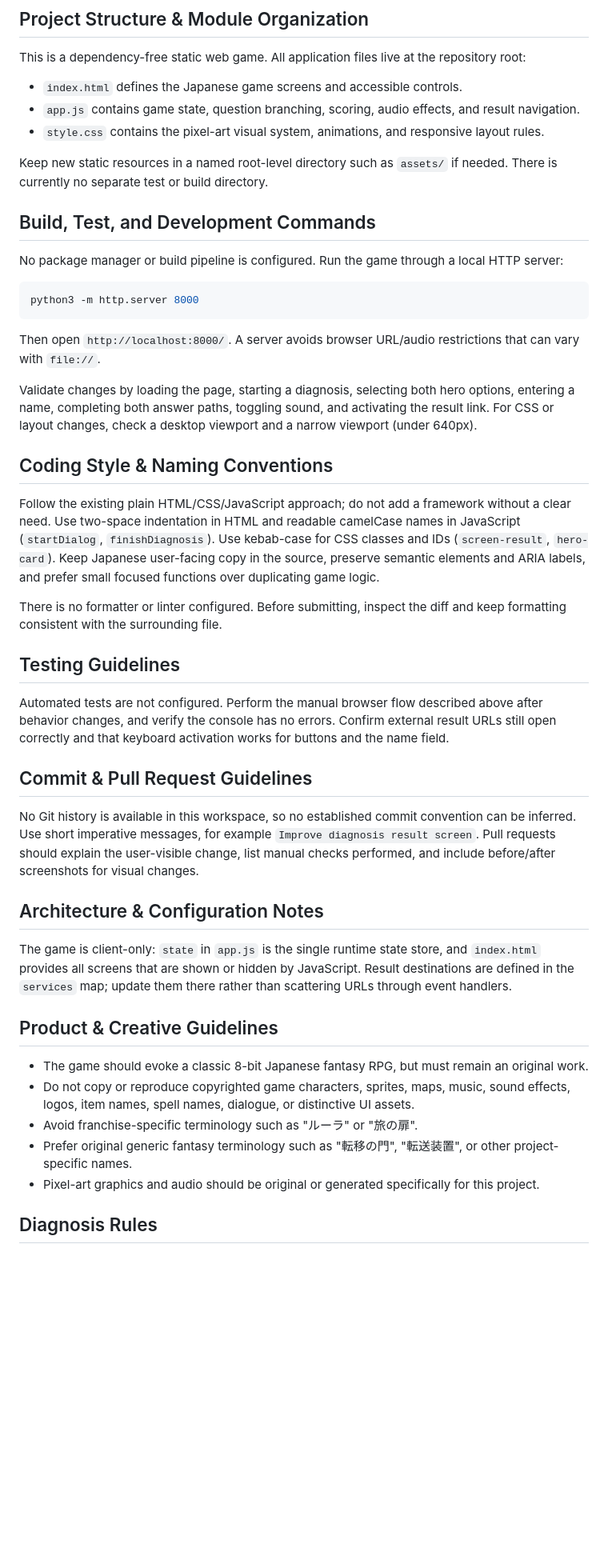
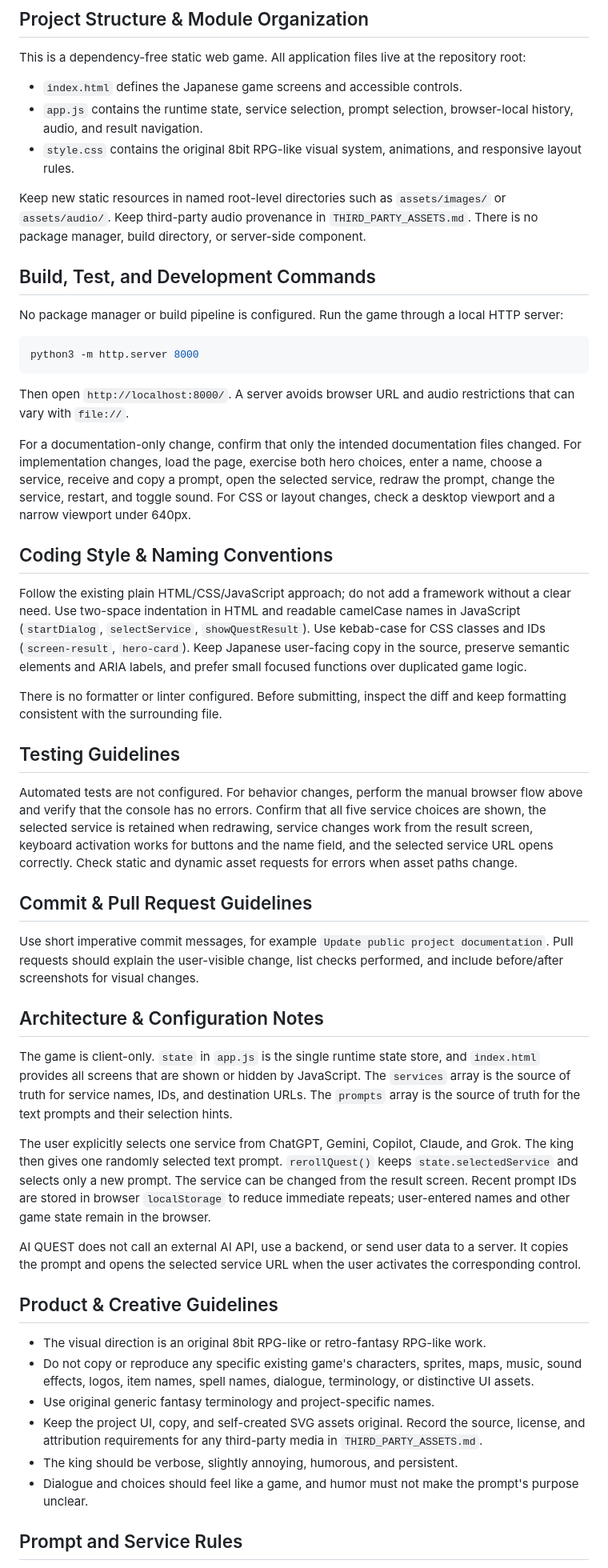
Before and after one commit to stellates/ai-quest, a Markdown page: AGENTS.md, the part around one of its changes. Shown at 80% size. Drawn GitHub-style; blank space fills up the shorter version.

Commit message:
Update public project documentation

````diff
--- a/AGENTS.md
+++ b/AGENTS.md
@@ -5,10 +5,10 @@
 This is a dependency-free static web game. All application files live at the repository root:
 
 - `index.html` defines the Japanese game screens and accessible controls.
-- `app.js` contains game state, question branching, scoring, audio effects, and result navigation.
-- `style.css` contains the pixel-art visual system, animations, and responsive layout rules.
+- `app.js` contains the runtime state, service selection, prompt selection, browser-local history, audio, and result navigation.
+- `style.css` contains the original 8bit RPG-like visual system, animations, and responsive layout rules.
 
-Keep new static resources in a named root-level directory such as `assets/` if needed. There is currently no separate test or build directory.
+Keep new static resources in named root-level directories such as `assets/images/` or `assets/audio/`. Keep third-party audio provenance in `THIRD_PARTY_ASSETS.md`. There is no package manager, build directory, or server-side component.
 
 ## Build, Test, and Development Commands
 
@@ -18,35 +18,40 @@ No package manager or build pipeline is configured. Run the game through a local
 python3 -m http.server 8000
 ```
 
-Then open `http://localhost:8000/`. A server avoids browser URL/audio restrictions that can vary with `file://`.
+Then open `http://localhost:8000/`. A server avoids browser URL and audio restrictions that can vary with `file://`.
 
-Validate changes by loading the page, starting a diagnosis, selecting both hero options, entering a name, completing both answer paths, toggling sound, and activating the result link. For CSS or layout changes, check a desktop viewport and a narrow viewport (under 640px).
+For a documentation-only change, confirm that only the intended documentation files changed. For implementation changes, load the page, exercise both hero choices, enter a name, choose a service, receive and copy a prompt, open the selected service, redraw the prompt, change the service, restart, and toggle sound. For CSS or layout changes, check a desktop viewport and a narrow viewport under 640px.
 
 ## Coding Style & Naming Conventions
 
-Follow the existing plain HTML/CSS/JavaScript approach; do not add a framework without a clear need. Use two-space indentation in HTML and readable camelCase names in JavaScript (`startDialog`, `finishDiagnosis`). Use kebab-case for CSS classes and IDs (`screen-result`, `hero-card`). Keep Japanese user-facing copy in the source, preserve semantic elements and ARIA labels, and prefer small focused functions over duplicating game logic.
+Follow the existing plain HTML/CSS/JavaScript approach; do not add a framework without a clear need. Use two-space indentation in HTML and readable camelCase names in JavaScript (`startDialog`, `selectService`, `showQuestResult`). Use kebab-case for CSS classes and IDs (`screen-result`, `hero-card`). Keep Japanese user-facing copy in the source, preserve semantic elements and ARIA labels, and prefer small focused functions over duplicated game logic.
 
 There is no formatter or linter configured. Before submitting, inspect the diff and keep formatting consistent with the surrounding file.
 
 ## Testing Guidelines
 
-Automated tests are not configured. Perform the manual browser flow described above after behavior changes, and verify the console has no errors. Confirm external result URLs still open correctly and that keyboard activation works for buttons and the name field.
+Automated tests are not configured. For behavior changes, perform the manual browser flow above and verify that the console has no errors. Confirm that all five service choices are shown, the selected service is retained when redrawing, service changes work from the result screen, keyboard activation works for buttons and the name field, and the selected service URL opens correctly. Check static and dynamic asset requests for errors when asset paths change.
 
 ## Commit & Pull Request Guidelines
 
-No Git history is available in this workspace, so no established commit convention can be inferred. Use short imperative messages, for example `Improve diagnosis result screen`. Pull requests should explain the user-visible change, list manual checks performed, and include before/after screenshots for visual changes.
+Use short imperative commit messages, for example `Update public project documentation`. Pull requests should explain the user-visible change, list checks performed, and include before/after screenshots for visual changes.
 
 ## Architecture & Configuration Notes
 
-The game is client-only: `state` in `app.js` is the single runtime state store, and `index.html` provides all screens that are shown or hidden by JavaScript. Result destinations are defined in the `services` map; update them there rather than scattering URLs through event handlers.
+The game is client-only. `state` in `app.js` is the single runtime state store, and `index.html` provides all screens that are shown or hidden by JavaScript. The `services` array is the source of truth for service names, IDs, and destination URLs. The `prompts` array is the source of truth for the text prompts and their selection hints.
+
+The user explicitly selects one service from ChatGPT, Gemini, Copilot, Claude, and Grok. The king then gives one randomly selected text prompt. `rerollQuest()` keeps `state.selectedService` and selects only a new prompt. The service can be changed from the result screen. Recent prompt IDs are stored in browser `localStorage` to reduce immediate repeats; user-entered names and other game state remain in the browser.
+
+AI QUEST does not call an external AI API, use a backend, or send user data to a server. It copies the prompt and opens the selected service URL when the user activates the corresponding control.
 
 ## Product & Creative Guidelines
 
-- The game should evoke a classic 8-bit Japanese fantasy RPG, but must remain an original work.
-- Do not copy or reproduce copyrighted game characters, sprites, maps, music, sound effects, logos, item names, spell names, dialogue, or distinctive UI assets.
-- Avoid franchise-specific terminology such as "ルーラ" or "旅の扉".
-- Prefer original generic fantasy terminology such as "転移の門", "転送装置", or other project-specific names.
-- Pixel-art graphics and audio should be original or generated specifically for this project.
+- The visual direction is an original 8bit RPG-like or retro-fantasy RPG-like work.
+- Do not copy or reproduce any specific existing game's characters, sprites, maps, music, sound effects, logos, item names, spell names, dialogue, terminology, or distinctive UI assets.
+- Use original generic fantasy terminology and project-specific names.
+- Keep the project UI, copy, and self-created SVG assets original. Record the source, license, and attribution requirements for any third-party media in `THIRD_PARTY_ASSETS.md`.
+- The king should be verbose, slightly annoying, humorous, and persistent.
+- Dialogue and choices should feel like a game, and humor must not make the prompt's purpose unclear.
 
-## Diagnosis Rules
+## Prompt and Service Rules
 
````
Also changed, not shown: other parts of AGENTS.md (+9 -15 lines), README.md (+30 -27 lines).
